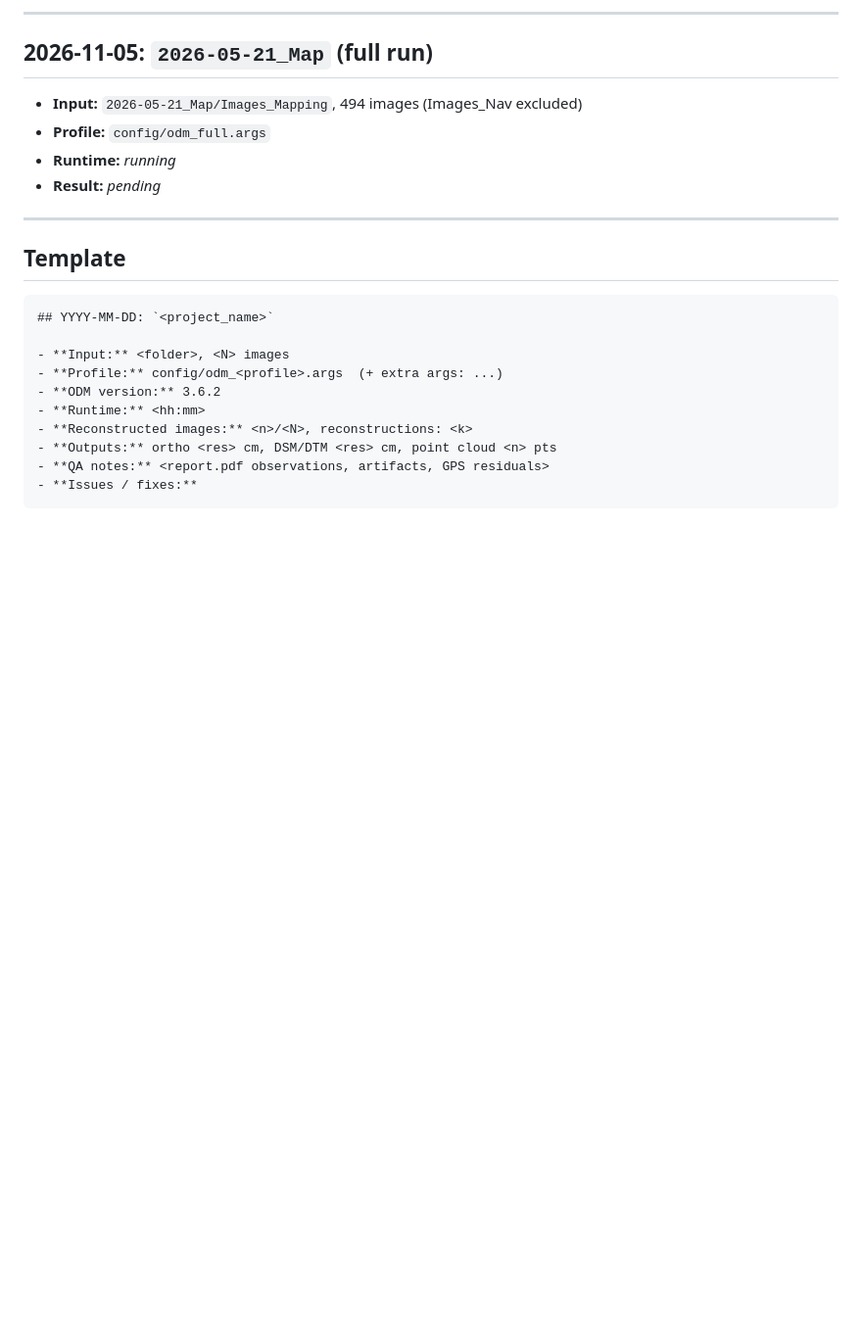
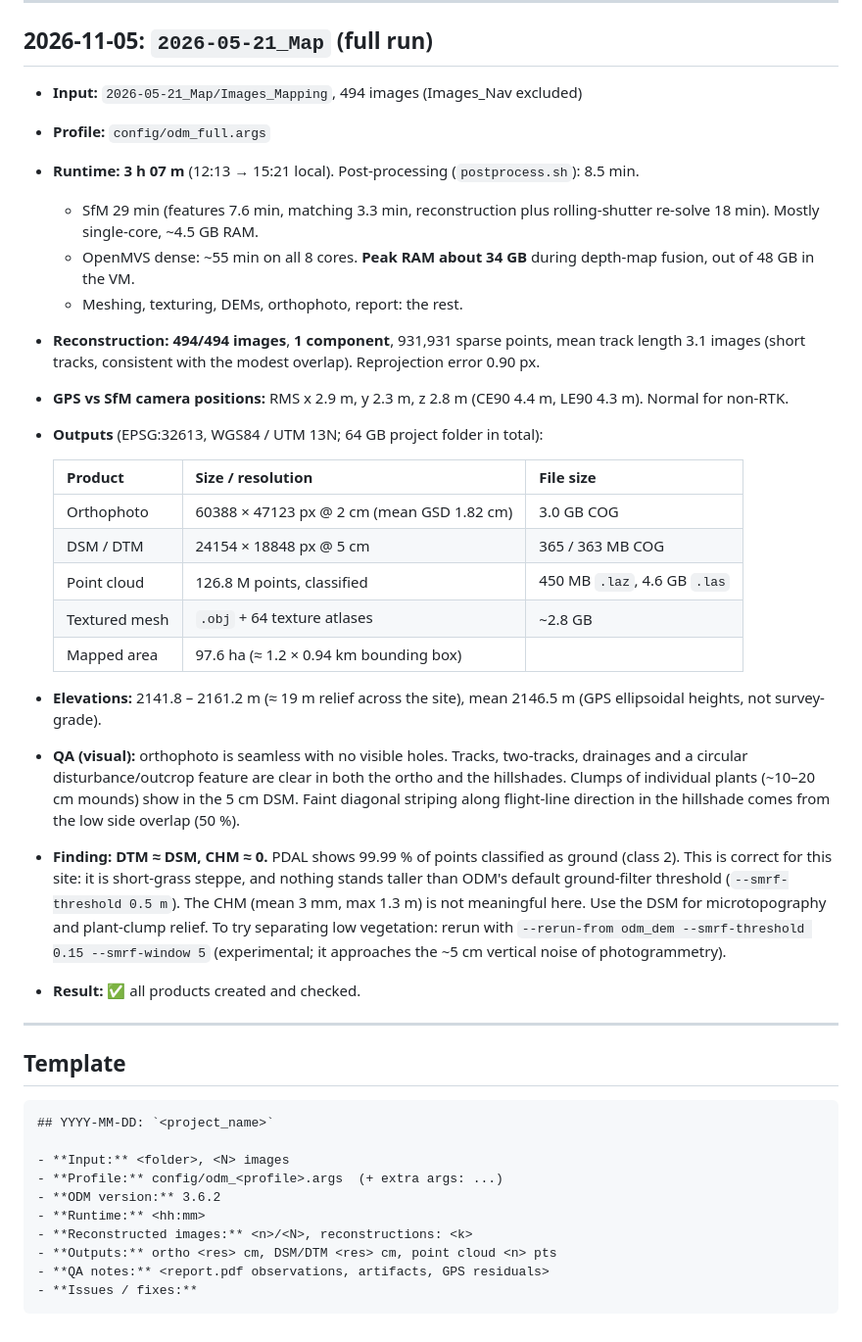
Before and after one commit to WyoSoC/RangeLand_Drone_Mapping, a Markdown page: docs/PROCESSING_LOG.md, the part around the change. Shown at 98% size. GitHub-like rendering; blank space fills up the shorter version.

Commit message:
Process 2026-05-21_Map: results, QA findings and preview images
Full ODM run: 494/494 images aligned, 0.90 px reprojection error,
2 cm orthophoto, 5 cm DSM/DTM over 97.6 ha in 3h07m.
Short-grass site: SMRF classifies ~all points as ground (DTM ~ DSM).

Co-Authored-By: Claude Opus 5.5 <noreply@anthropic.com>
Claude-Session: https://claude.ai/code/session_01K5fEaruaKotJ1coYB4fTwD

```diff
--- a/docs/PROCESSING_LOG.md
+++ b/docs/PROCESSING_LOG.md
@@ -35,8 +35,34 @@ ODM: `opendronemap/odm:3.6.2` (arm64).
 
 - **Input:** `2026-05-21_Map/Images_Mapping`, 494 images (Images_Nav excluded)
 - **Profile:** `config/odm_full.args`
-- **Runtime:** _running_
-- **Result:** _pending_
+- **Runtime:** **3 h 07 m** (12:13 → 15:21 local). Post-processing (`postprocess.sh`): 8.5 min.
+  - SfM 29 min (features 7.6 min, matching 3.3 min, reconstruction plus rolling-shutter re-solve 18 min). Mostly single-core, ~4.5 GB RAM.
+  - OpenMVS dense: ~55 min on all 8 cores. **Peak RAM about 34 GB** during depth-map fusion, out of 48 GB in the VM.
+  - Meshing, texturing, DEMs, orthophoto, report: the rest.
+- **Reconstruction:** **494/494 images**, **1 component**, 931,931 sparse points, mean track length 3.1 images
+  (short tracks, consistent with the modest overlap). Reprojection error 0.90 px.
+- **GPS vs SfM camera positions:** RMS x 2.9 m, y 2.3 m, z 2.8 m (CE90 4.4 m, LE90 4.3 m). Normal for non-RTK.
+- **Outputs** (EPSG:32613, WGS84 / UTM 13N; 64 GB project folder in total):
+
+  | Product | Size / resolution | File size |
+  |---|---|---|
+  | Orthophoto | 60388 × 47123 px @ 2 cm (mean GSD 1.82 cm) | 3.0 GB COG |
+  | DSM / DTM | 24154 × 18848 px @ 5 cm | 365 / 363 MB COG |
+  | Point cloud | 126.8 M points, classified | 450 MB `.laz`, 4.6 GB `.las` |
+  | Textured mesh | `.obj` + 64 texture atlases | ~2.8 GB |
+  | Mapped area | 97.6 ha (≈ 1.2 × 0.94 km bounding box) | |
+
+- **Elevations:** 2141.8 – 2161.2 m (≈ 19 m relief across the site), mean 2146.5 m (GPS ellipsoidal heights, not survey-grade).
+- **QA (visual):** orthophoto is seamless with no visible holes. Tracks, two-tracks, drainages and a circular
+  disturbance/outcrop feature are clear in both the ortho and the hillshades. Clumps of individual plants
+  (~10–20 cm mounds) show in the 5 cm DSM. Faint diagonal striping along flight-line direction in the hillshade
+  comes from the low side overlap (50 %).
+- **Finding: DTM ≈ DSM, CHM ≈ 0.** PDAL shows 99.99 % of points classified as ground (class 2). This is correct
+  for this site: it is short-grass steppe, and nothing stands taller than ODM's default ground-filter threshold
+  (`--smrf-threshold 0.5 m`). The CHM (mean 3 mm, max 1.3 m) is not meaningful here. Use the DSM for microtopography and
+  plant-clump relief. To try separating low vegetation: rerun with `--rerun-from odm_dem --smrf-threshold 0.15 --smrf-window 5`
+  (experimental; it approaches the ~5 cm vertical noise of photogrammetry).
+- **Result:** ✅ all products created and checked.
 
 ---
 
```
Also changed, not shown: README.md (+13 -1 lines), docs/WORKFLOW.md (+4 -0 lines), docs/img/2026-05-21_Map/detail_60m_dsm_hillshade.png (added), docs/img/2026-05-21_Map/dtm_color_relief.png (added), docs/img/2026-05-21_Map/dtm_hillshade.png (added), docs/img/2026-05-21_Map/orthophoto.png (added), 1 other file.
